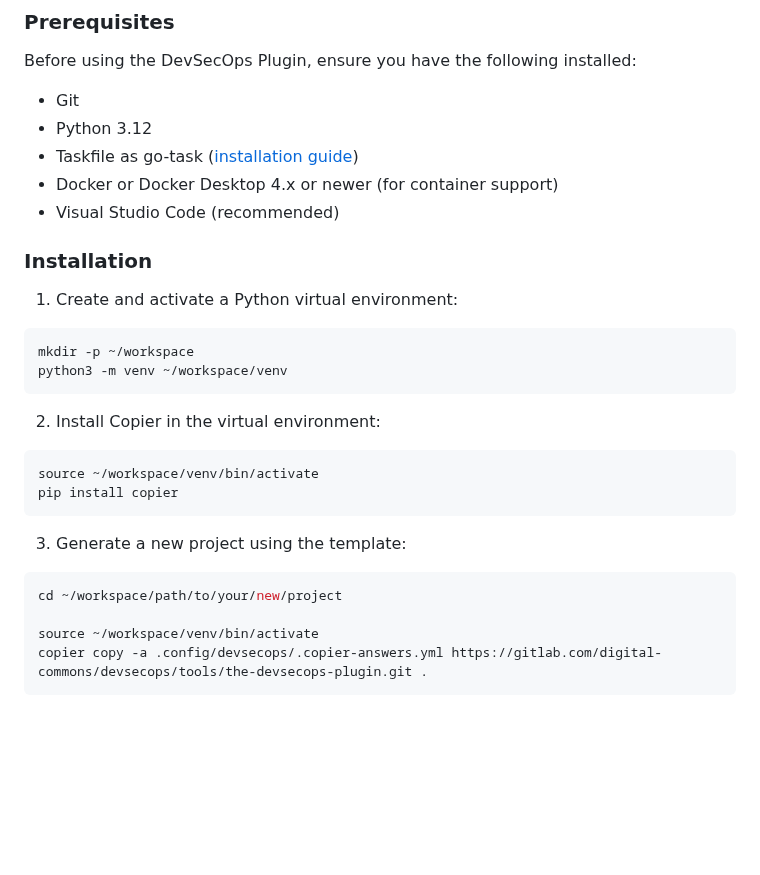
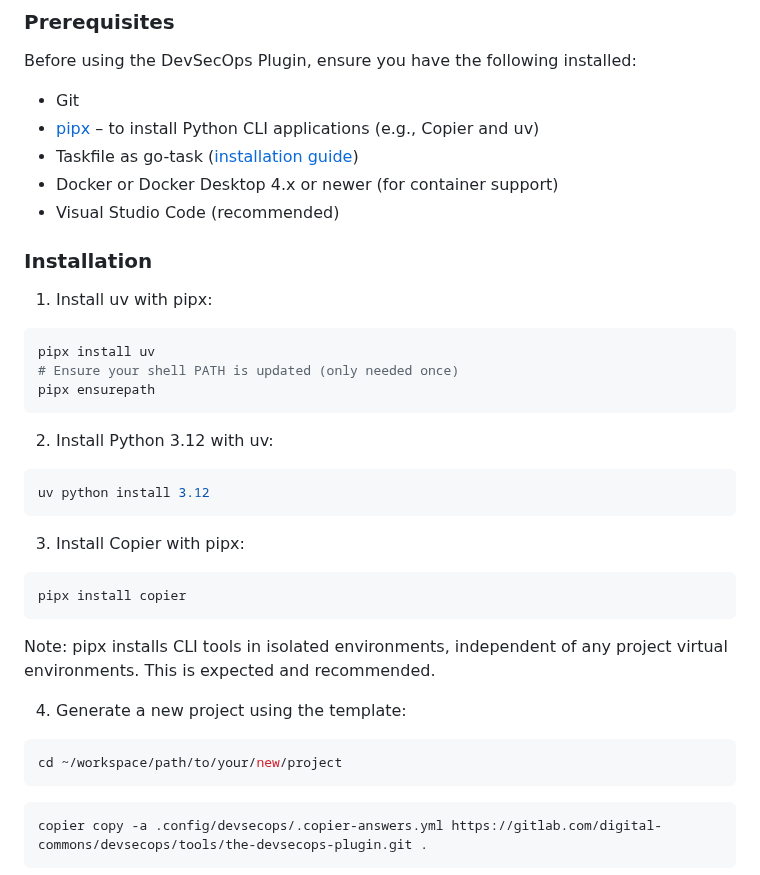
Before and after one commit to ThomasSanson/the-devsecops-plugin, a Markdown page: README.md, the part around the change. GitHub-like rendering; blank space fills up the shorter version.

Commit message:
docs(README): update installation instructions to include pipx for Python CLI tools and clarify steps for installing uv and Copier

````diff
--- a/README.md
+++ b/README.md
@@ -117,7 +117,7 @@ The plugin implements a complete DevSecOps lifecycle through distinct stages:
 Before using the DevSecOps Plugin, ensure you have the following installed:
 
 - Git
-- Python 3.12
+- [pipx](https://pipx.pypa.io/) – to install Python CLI applications (e.g., Copier and uv)
 - Taskfile as go-task ([installation guide](https://taskfile.dev/installation/))
 - Docker or Docker Desktop 4.x or newer (for container support)
 - Visual Studio Code (recommended)
@@ -125,26 +125,36 @@ Before using the DevSecOps Plugin, ensure you have the following installed:
 
 ### Installation
 
-1. Create and activate a Python virtual environment:
+1. Install uv with pipx:
 
 ```bash
-mkdir -p ~/workspace
-python3 -m venv ~/workspace/venv
+pipx install uv
+# Ensure your shell PATH is updated (only needed once)
+pipx ensurepath
 ```
 
-2. Install Copier in the virtual environment:
+2. Install Python 3.12 with uv:
 
 ```bash
-source ~/workspace/venv/bin/activate
-pip install copier
+uv python install 3.12
 ```
 
-3. Generate a new project using the template:
+3. Install Copier with pipx:
+
+```bash
+pipx install copier
+```
+
+Note: pipx installs CLI tools in isolated environments, independent of any project virtual environments. This is expected and recommended.
+
+4. Generate a new project using the template:
 
 ```bash
 cd ~/workspace/path/to/your/new/project
+```
 
-source ~/workspace/venv/bin/activate
+
+```bash
 copier copy -a .config/devsecops/.copier-answers.yml https://gitlab.com/digital-commons/devsecops/tools/the-devsecops-plugin.git .
 ```
 
````
